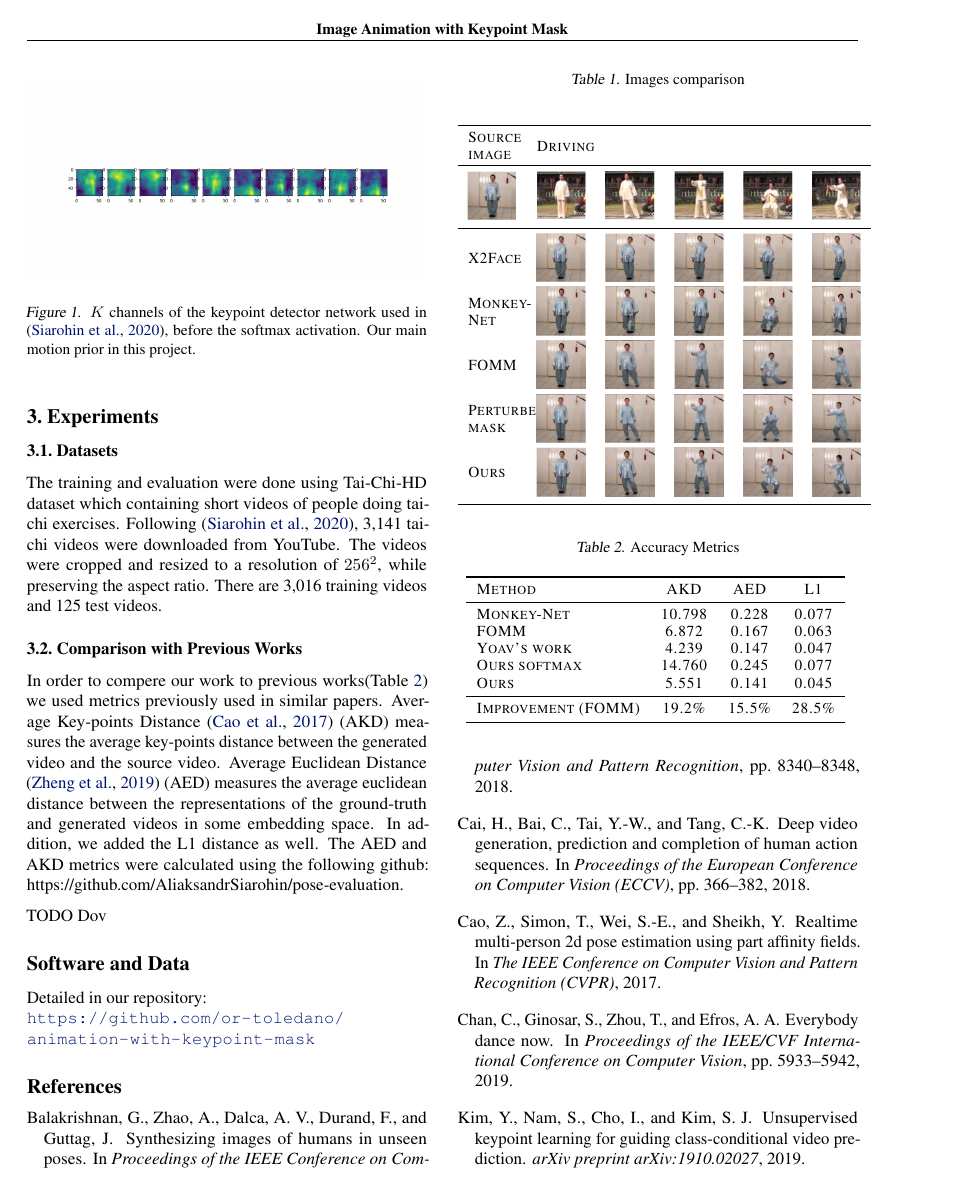
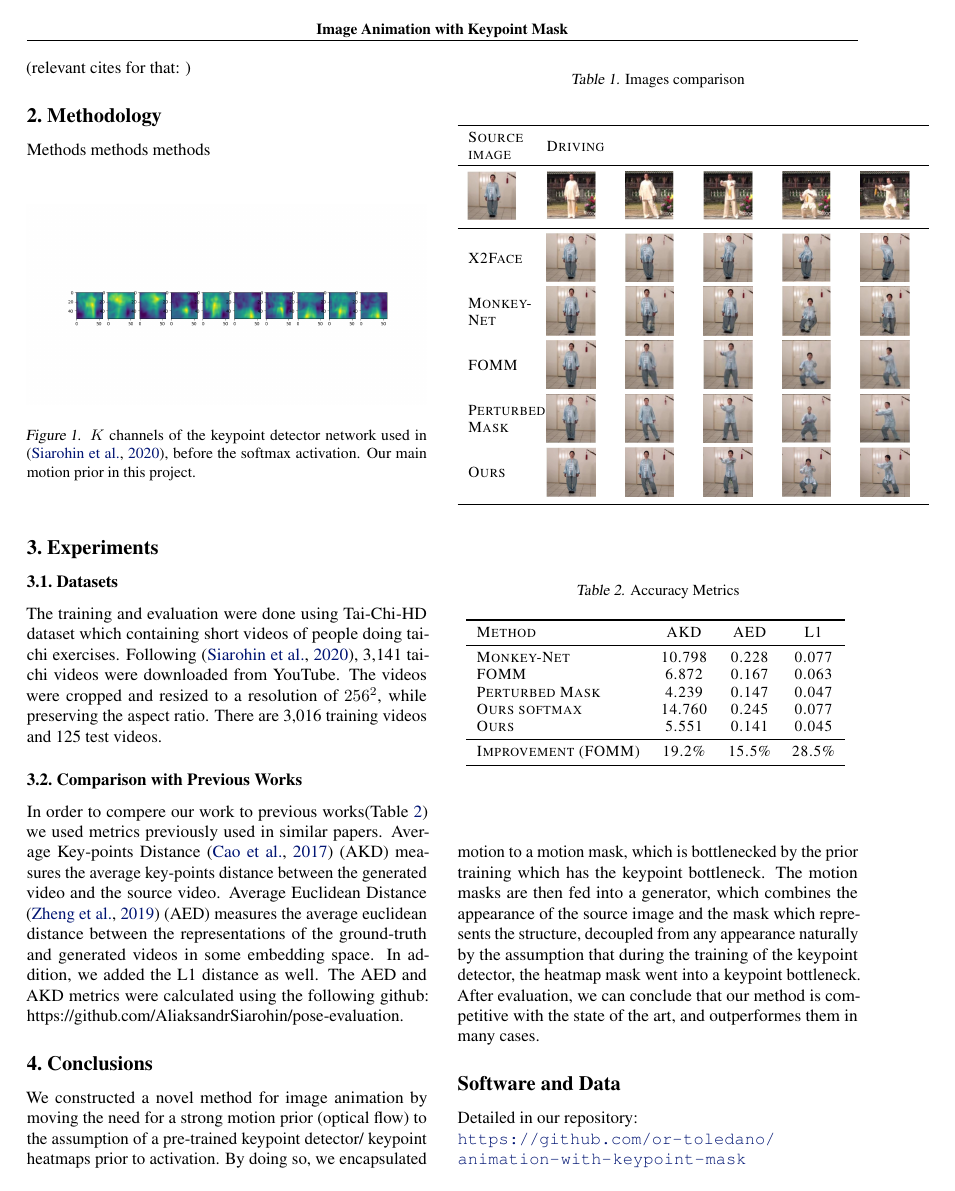
Before and after one commit to or-toledano/animation-with-keypoint-mask, a LaTeX paper (paper/animation-with-keypoint-mask.tex): page 2 of 3. Compiled offline with pdfLaTeX.

Commit message:
fixes abstract and conc and some more

```diff
--- a/paper/animation-with-keypoint-mask.tex
+++ b/paper/animation-with-keypoint-mask.tex
@@ -191,7 +195,6 @@ In order to compere our work to previous works(Table~\ref{table:results}) we use
 
 
 \label{results}
-TODO Dov
 % Note use of \abovespace and \belowspace to get reasonable spacing
 % above and below tabular lines.
 
@@ -208,7 +211,7 @@ Method & AKD & AED & L1 \\
 \midrule
 Monkey-Net    & 10.798 & 0.228 & 0.077 \\
 FOMM    & 6.872 & 0.167 & 0.063 \\
-Yoav's work & 4.239 & 0.147 & 0.047 \\
+Perturbed Mask & 4.239 & 0.147 & 0.047 \\
 Ours softmax & 14.760& 0.245 & 0.077 \\
 Ours & 5.551 & 0.141 &  0.045\\
 \midrule
@@ -220,6 +223,18 @@ Improvement (FOMM)    & 19.2\% & 15.5\% & 28.5\% \\
 \end{center}
 \vskip -0.1in
 \end{table}
+\section{Conclusions}
+We constructed a novel method for image animation by moving the need for
+a strong motion prior (optical flow) to the assumption of a pre-trained
+keypoint detector/ keypoint heatmaps prior to activation.
+By doing so, we encapsulated motion to a motion mask, which is
+bottlenecked by the prior training which has the keypoint bottleneck.
+The motion masks are then fed into a generator, which combines the
+appearance of the source image and the mask which represents the structure,
+decoupled from any appearance naturally by the assumption that during the
+training of the keypoint detector, the heatmap mask went into a keypoint
+bottleneck. After evaluation, we can conclude that our method is
+competitive with the state of the art, and outperformes them in many cases.
 \section*{Software and Data}
 Detailed in our repository:
 \\
```
Also changed, not shown: paper/animation-with-keypoint-mask.pdf, paper/animation-with-keypoint-mask.tex (28 more changed lines).
